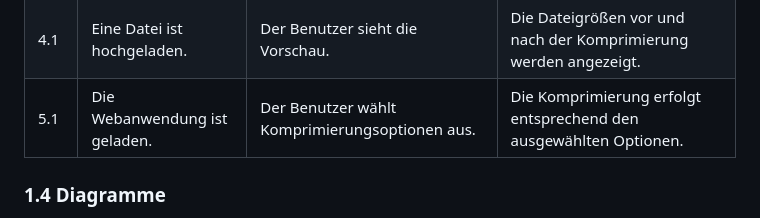
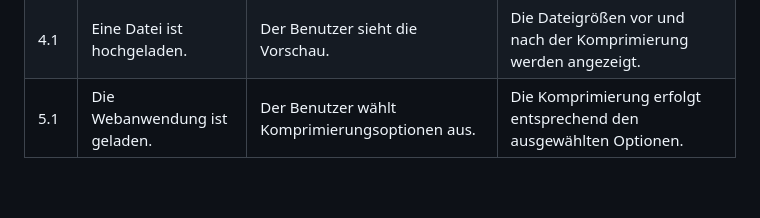
Before and after one commit to B1zy/La1304-Jahr-2, a Markdown page: README.md, the part around one of its changes. Rendered like a GitHub page; blank space fills up the shorter version.

```diff
--- a/README.md
+++ b/README.md
@@ -39,5 +39,4 @@ Ziel dieses Projekts ist es, eine benutzerfreundliche und effiziente Anwendung z
 | 4.1  | Eine Datei ist hochgeladen. | Der Benutzer sieht die Vorschau. | Die Dateigrößen vor und nach der Komprimierung werden angezeigt. |
 | 5.1  | Die Webanwendung ist geladen. | Der Benutzer wählt Komprimierungsoptionen aus. | Die Komprimierung erfolgt entsprechend den ausgewählten Optionen. |
 
-### 1.4 Diagramme
 
```
Also changed, not shown: other parts of README.md (+1 -2 lines).
